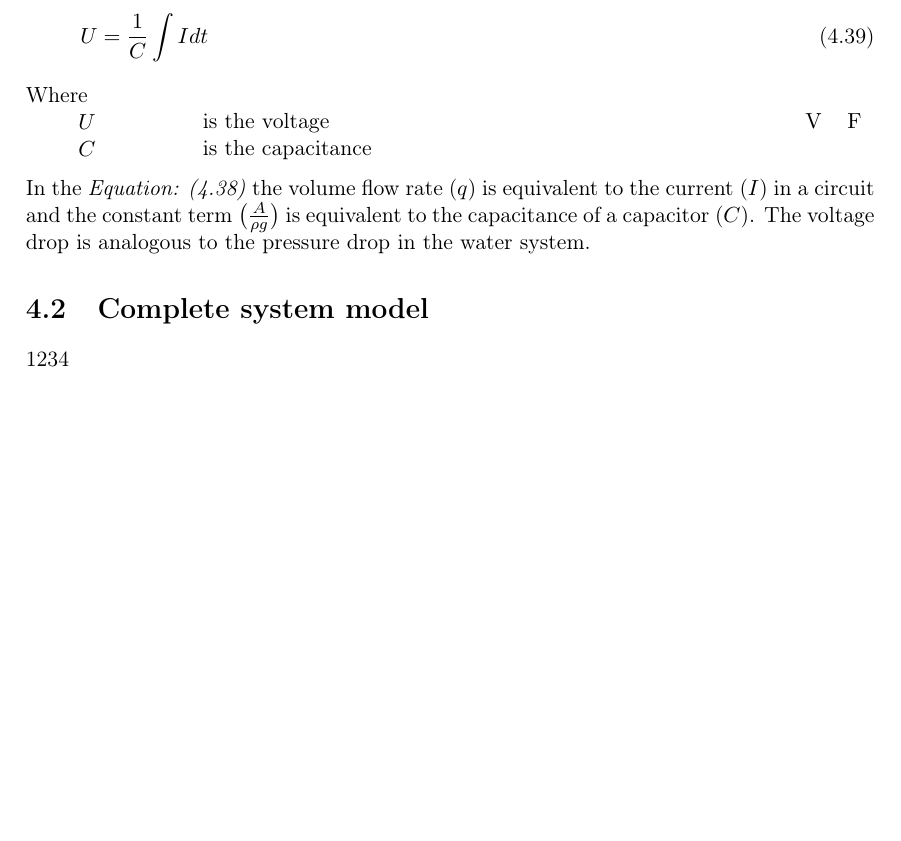
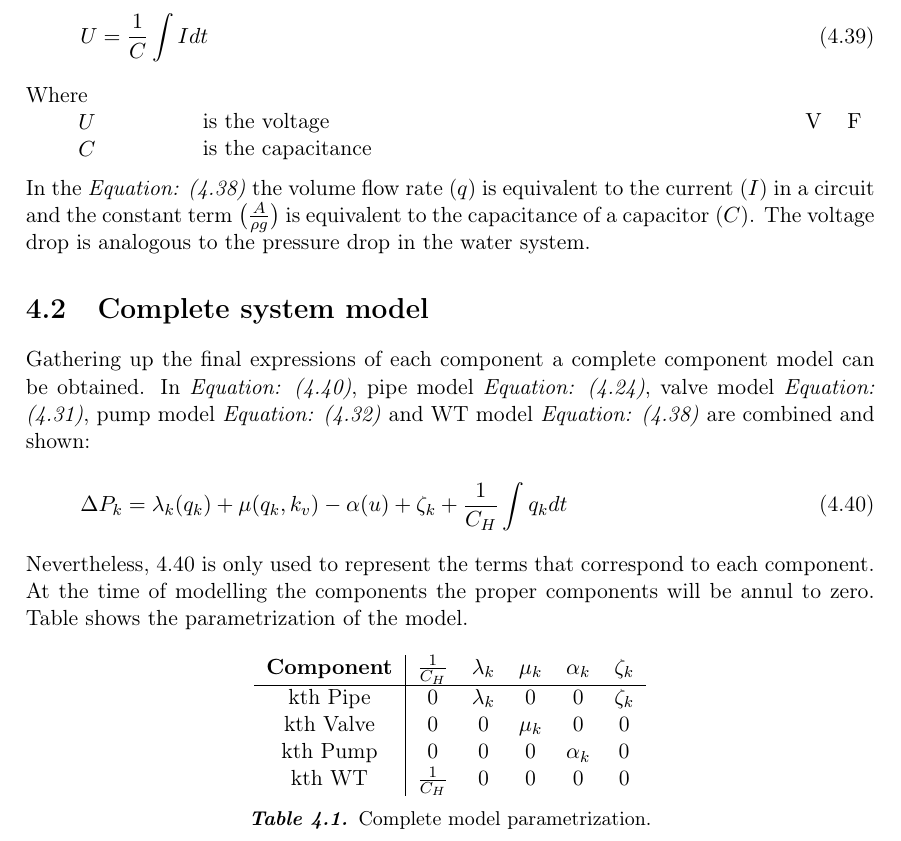
Before and after one commit to SBKrogh/WaterTank, a LaTeX thesis (Gr830.tex, which reads report/analysis/completesystem.tex): part of page 25 of 45, cut so that both start at the same text, the shorter picture padded with empty space. Compiled offline with pdfLaTeX.

Commit message:
Complete model section

```diff
--- a/report/analysis/completesystem.tex
+++ b/report/analysis/completesystem.tex
@@ -1,4 +1,28 @@
 \section{Complete system model}
 \label{CompleteSystemModel}
 
-1234
+Gathering up the final expressions of each component a complete component model can be obtained. In \eqref{CompleteModel}, pipe model \eqref{FinalPipeModelSimplified}, valve model
+\eqref{CompactValveModel}, pump model \eqref{PumpModel} and WT model \eqref{WTequation} are combined and shown:
+
+\begin{equation}
+  \label{CompleteModel}
+  \Delta P_k = \lambda_k (q_k) + \mu (q_k,k_v) - \alpha (u) + \zeta_k + \frac{1}{C_H}  \int   q_k dt
+\end{equation}
+
+Nevertheless, \refeq{CompleteModel} is only used to represent the terms that correspond to each component. At the time of modelling the components
+the proper components will be annul to zero. Table shows the
+parametrization of the model.
+
+\begin{figure}[H]
+	\centering
+\begin{tabular}{c|ccccc}
+  			\bfseries Component    &   $\frac{1}{C_H}$    &    \bfseries $\lambda_k$    &    \bfseries $\mu_k$    &    \bfseries $\alpha_k$    &    \bfseries $\zeta_k$  					\\
+  			\hline
+			kth Pipe		  	      &      0                    &         $\lambda_k$                            &    0                             &            0                       &      $\zeta_k$   		                         \\
+			kth Valve           	      &      0                    &         0                            &    $\mu_k$                             &            0                       &      0    					 \\
+			kth Pump 		      &      0                    &         0                            &    0                             &            $\alpha_k$                       &      0    				         \\
+			kth WT                           &      $\frac{1}{C_H}$                   &         0                            &    0                             &            0                       &      0
+
+\end{tabular}
+\captionof{table}{Complete model parametrization.}
+\end{figure}
```
